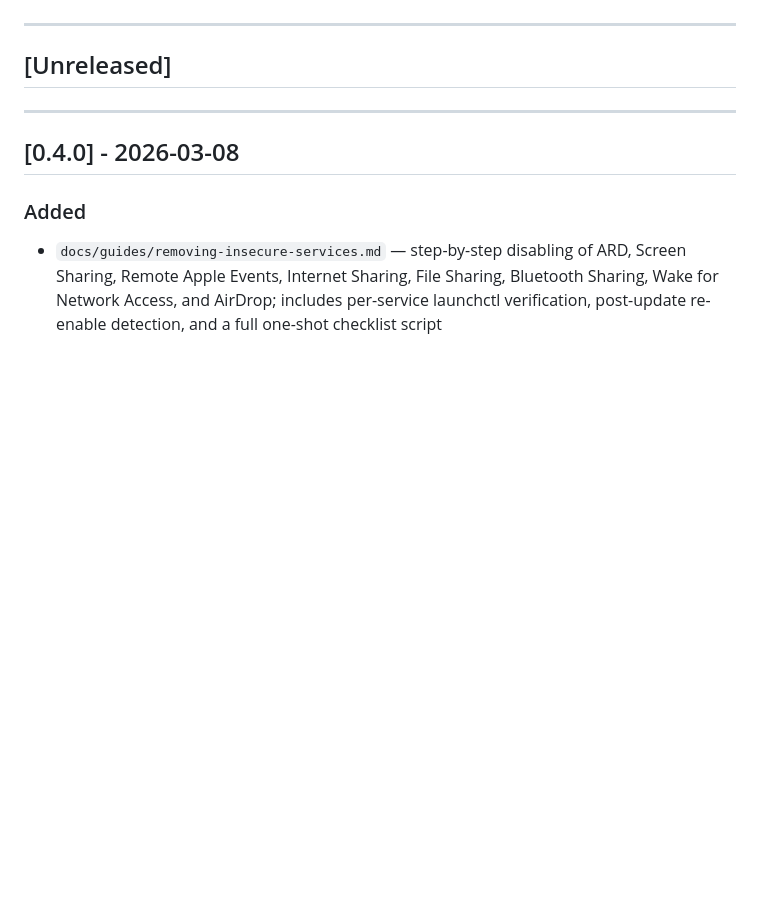
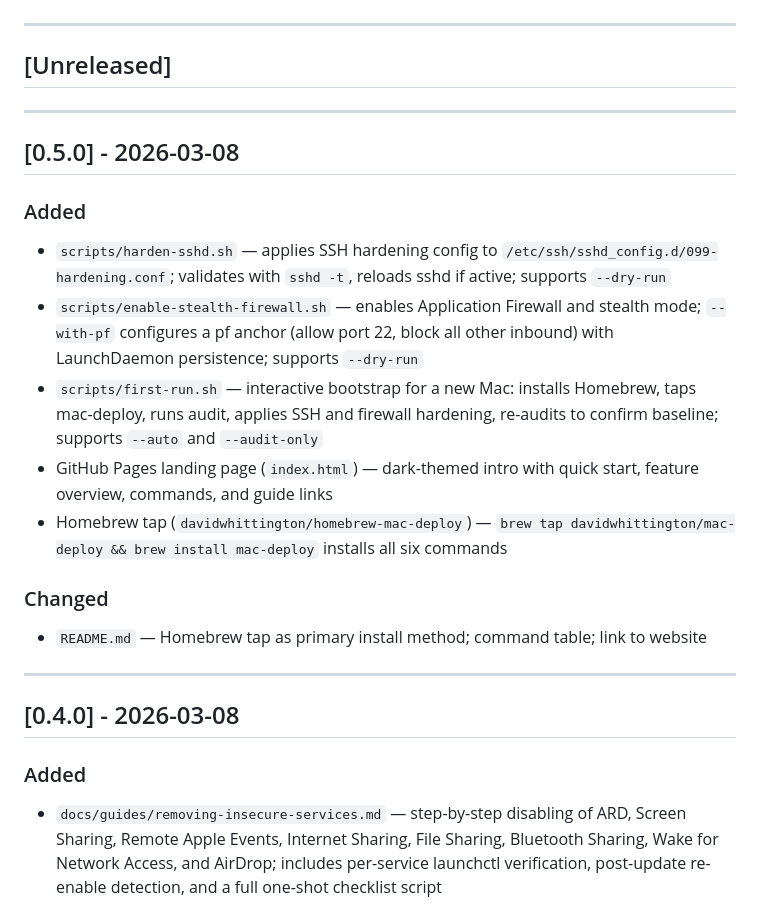
Before and after one commit to davidwhittington/mac-deploy, a Markdown page: CHANGELOG.md, the part around the change. Rendered like a GitHub page; blank space fills up the shorter version.

```diff
--- a/CHANGELOG.md
+++ b/CHANGELOG.md
@@ -6,6 +6,20 @@ Format follows [Keep a Changelog](https://keepachangelog.com/en/1.0.0/).
 ---
 
 ## [Unreleased]
+
+---
+
+## [0.5.0] - 2026-03-08
+
+### Added
+- `scripts/harden-sshd.sh` — applies SSH hardening config to `/etc/ssh/sshd_config.d/099-hardening.conf`; validates with `sshd -t`, reloads sshd if active; supports `--dry-run`
+- `scripts/enable-stealth-firewall.sh` — enables Application Firewall and stealth mode; `--with-pf` configures a pf anchor (allow port 22, block all other inbound) with LaunchDaemon persistence; supports `--dry-run`
+- `scripts/first-run.sh` — interactive bootstrap for a new Mac: installs Homebrew, taps mac-deploy, runs audit, applies SSH and firewall hardening, re-audits to confirm baseline; supports `--auto` and `--audit-only`
+- GitHub Pages landing page (`index.html`) — dark-themed intro with quick start, feature overview, commands, and guide links
+- Homebrew tap (`davidwhittington/homebrew-mac-deploy`) — `brew tap davidwhittington/mac-deploy && brew install mac-deploy` installs all six commands
+
+### Changed
+- `README.md` — Homebrew tap as primary install method; command table; link to website
 
 ---
 
```
Also changed, not shown: README.md (+14 -5 lines).
